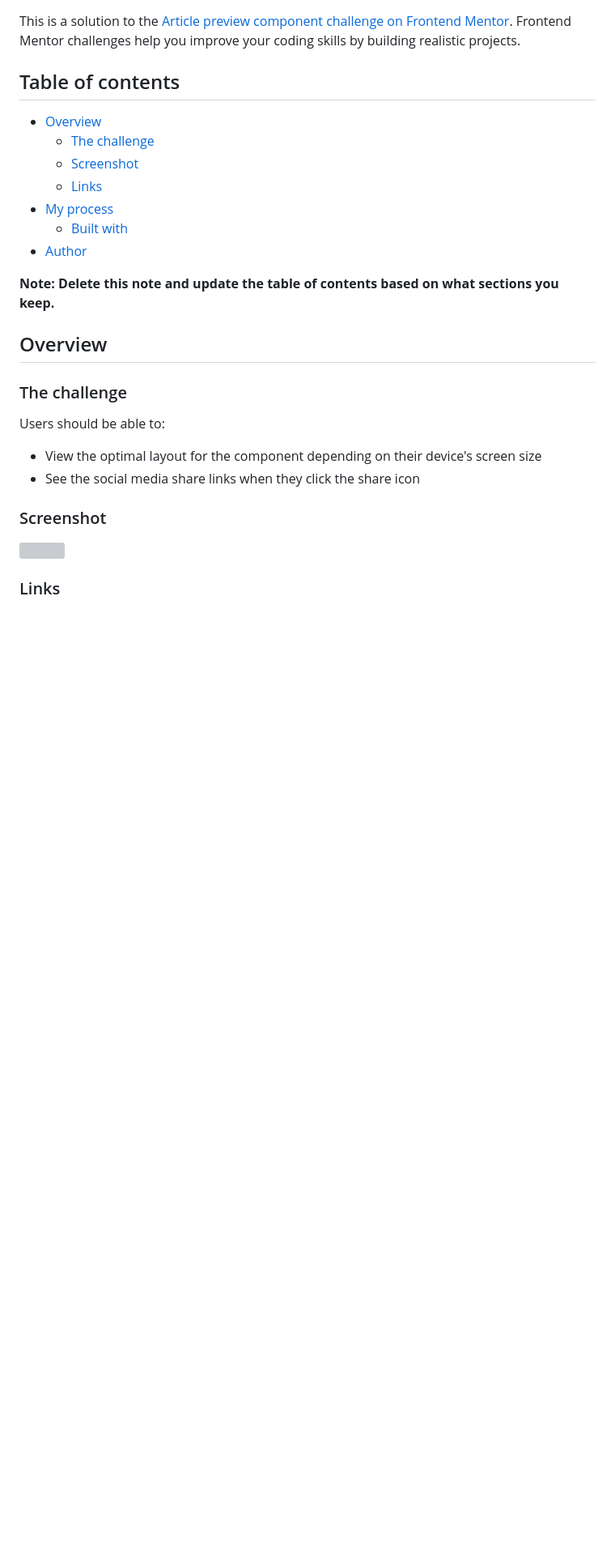
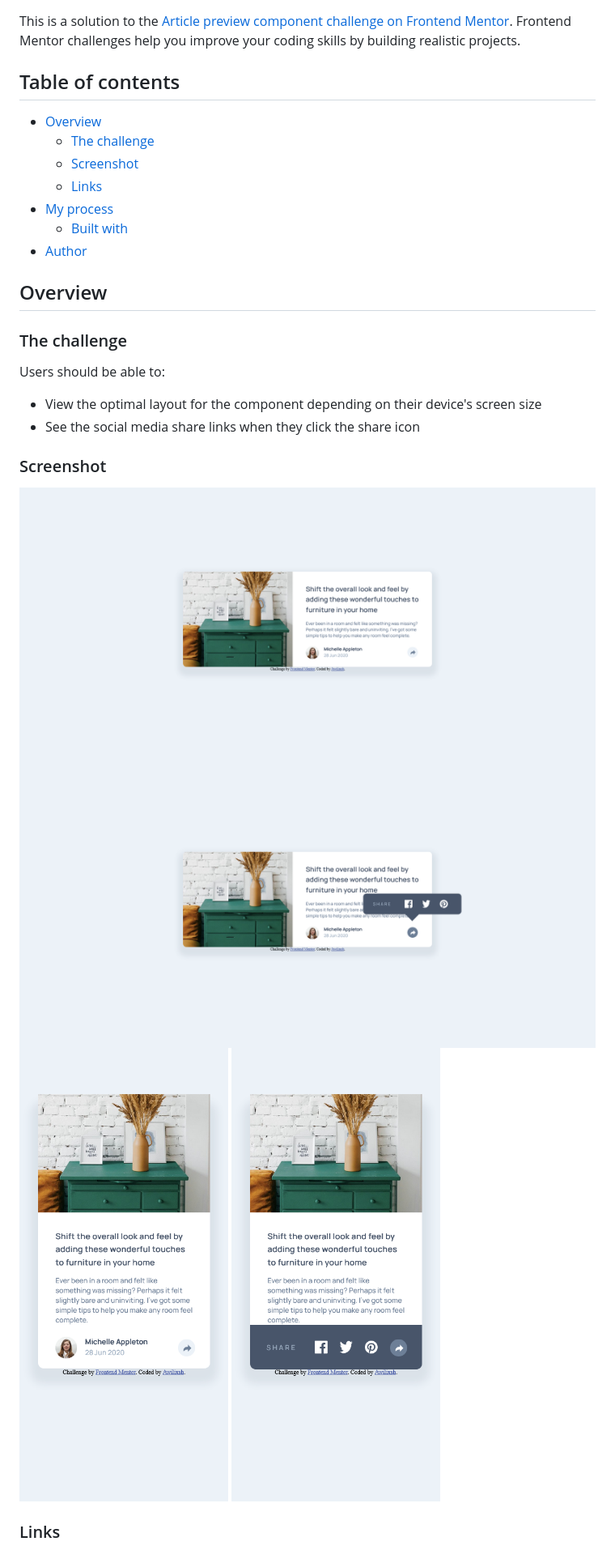
Before and after one commit to Awilixsh/Article-Preview-Component---Frontend-Mentor, a Markdown page: README.md, the part around one of its changes. Shown at 81% size. Rendered like a GitHub page; pictures changed too: screenshot_desktop-share.png (added), screenshot_desktop.png (added), screenshot_mobile-share.png (added); blank space fills up the shorter version; grey boxes are pictures that could not be loaded.

```diff
--- a/README.md
+++ b/README.md
@@ -12,8 +12,6 @@ This is a solution to the [Article preview component challenge on Frontend Mento
   - [Built with](#built-with)
 - [Author](#author)
 
-**Note: Delete this note and update the table of contents based on what sections you keep.**
-
 ## Overview
 
 ### The challenge
@@ -25,7 +23,10 @@ Users should be able to:
 
 ### Screenshot
 
-![](./screenshot.jpg)
+![Desktop](./screenshot_desktop.png)
+![DesktopShare](./screenshot_desktop-share.png)
+![Mobile](./screenshot_mobile.png)
+![MobileShare](./screenshot_mobile-share.png)
 
 ### Links
 
```
Also changed, not shown: other parts of README.md (+3 -3 lines), 1 other file.
